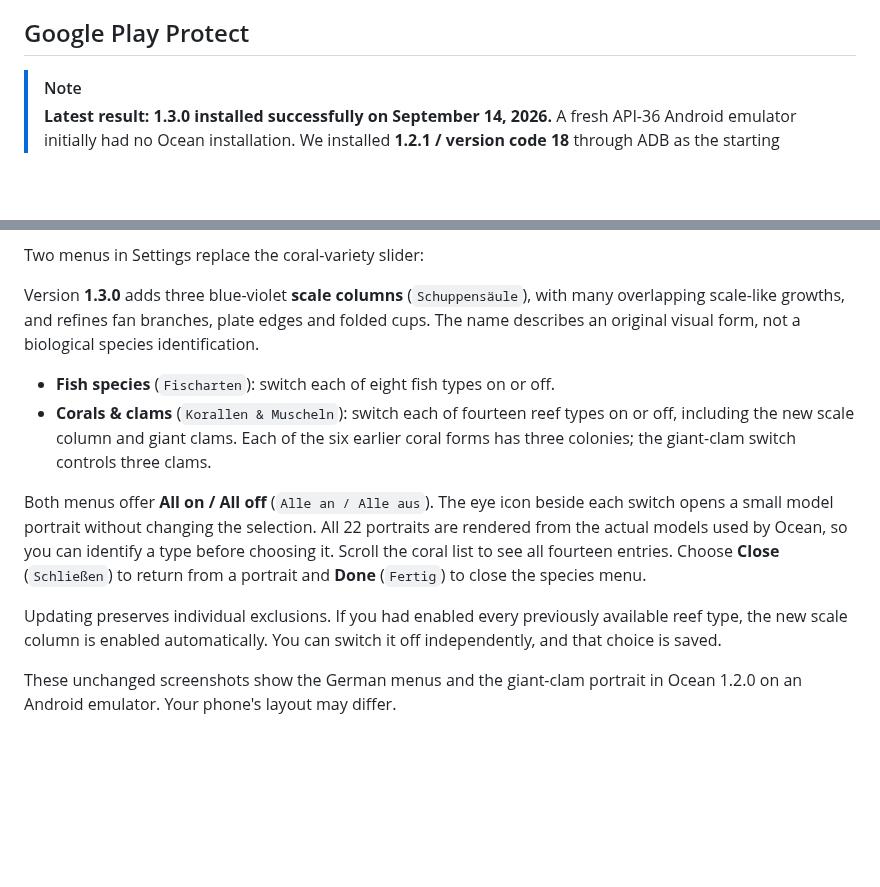
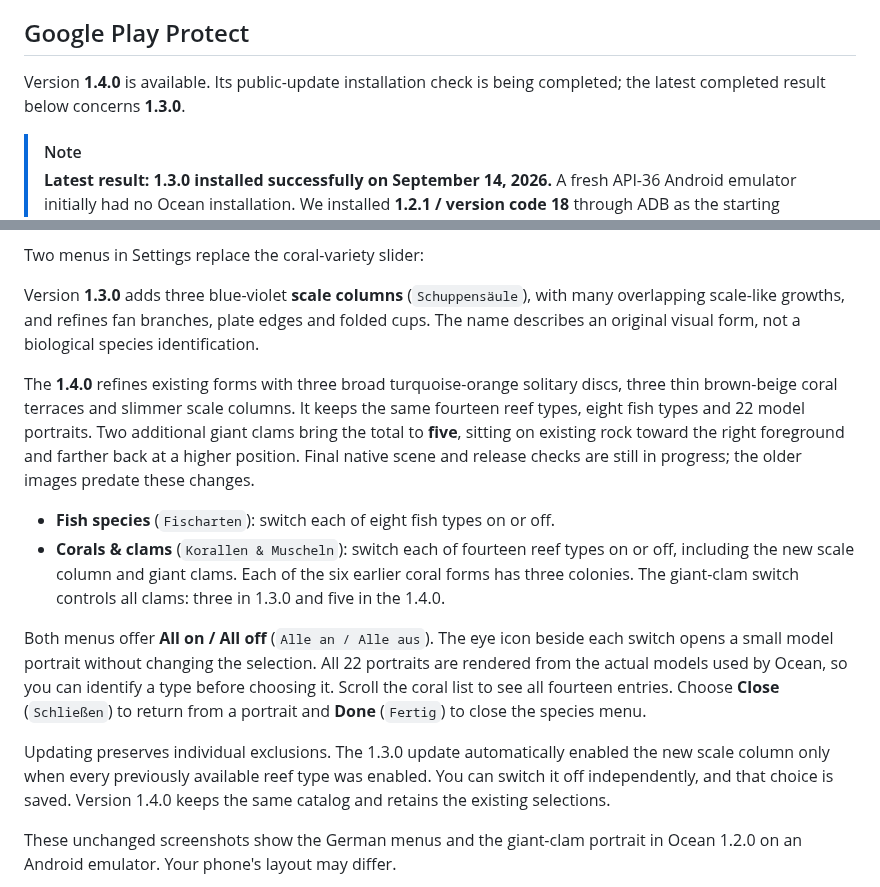
Before and after one commit to ShakieVan/Ocean-LiveWallpaper, a Markdown page: INSTALLATION.md, 2 parts joined by grey strips. Rendered like a GitHub page; blank space fills up the shorter version.

```diff
--- a/INSTALLATION.md
+++ b/INSTALLATION.md
@@ -33,6 +33,9 @@ for an in-app update it belongs to Ocean. Turning off Ocean's permission does no
 turn off your browser's permission.
 
 ## Google Play Protect
+
+Version **1.4.0** is available. Its public-update installation check is being
+completed; the latest completed result below concerns **1.3.0**.
 
 > [!NOTE]
 > **Latest result: 1.3.0 installed successfully on September 14, 2026.** A fresh
@@ -201,10 +225,18 @@ with many overlapping scale-like growths, and refines fan branches, plate edges
 and folded cups. The name describes an original visual form, not a biological
 species identification.
 
+The **1.4.0** refines existing forms with three broad turquoise-orange
+solitary discs, three thin brown-beige coral terraces and slimmer scale columns.
+It keeps the same fourteen reef types, eight fish types and 22 model portraits.
+Two additional giant clams bring the total to **five**, sitting on existing rock
+toward the right foreground and farther back at a higher position. Final native
+scene and release checks are still in progress; the older images predate these changes.
+
 - **Fish species** (`Fischarten`): switch each of eight fish types on or off.
 - **Corals & clams** (`Korallen & Muscheln`): switch each of fourteen reef types
   on or off, including the new scale column and giant clams. Each of the six earlier
-  coral forms has three colonies; the giant-clam switch controls three clams.
+  coral forms has three colonies. The giant-clam switch controls all clams:
+  three in 1.3.0 and five in the 1.4.0.
 
 Both menus offer **All on / All off** (`Alle an / Alle aus`). The eye icon
 beside each switch opens a small model portrait without changing the selection.
@@ -213,9 +245,10 @@ identify a type before choosing it. Scroll the coral list to see all fourteen
 entries. Choose **Close** (`Schließen`) to return from a portrait and **Done**
 (`Fertig`) to close the species menu.
 
-Updating preserves individual exclusions. If you had enabled every previously
-available reef type, the new scale column is enabled automatically. You can
-switch it off independently, and that choice is saved.
+Updating preserves individual exclusions. The 1.3.0 update automatically enabled
+the new scale column only when every previously available reef type was enabled.
+You can switch it off independently, and that choice is saved. Version 1.4.0
+keeps the same catalog and retains the existing selections.
 
 These unchanged screenshots show the German menus and the giant-clam portrait
 in Ocean 1.2.0 on an Android emulator. Your phone's layout may differ.
```
Also changed, not shown: other parts of INSTALLATION.md (+27 -7 lines), README.md (+7 -1 lines), media/README.md (+7 -0 lines), releases/v1.4.0.md (added, +52 -0 lines), media/disc-1.4.0.png (added), media/scale-column-1.4.0.png (added), media/terrace-1.4.0.png (added), 1 other file.
